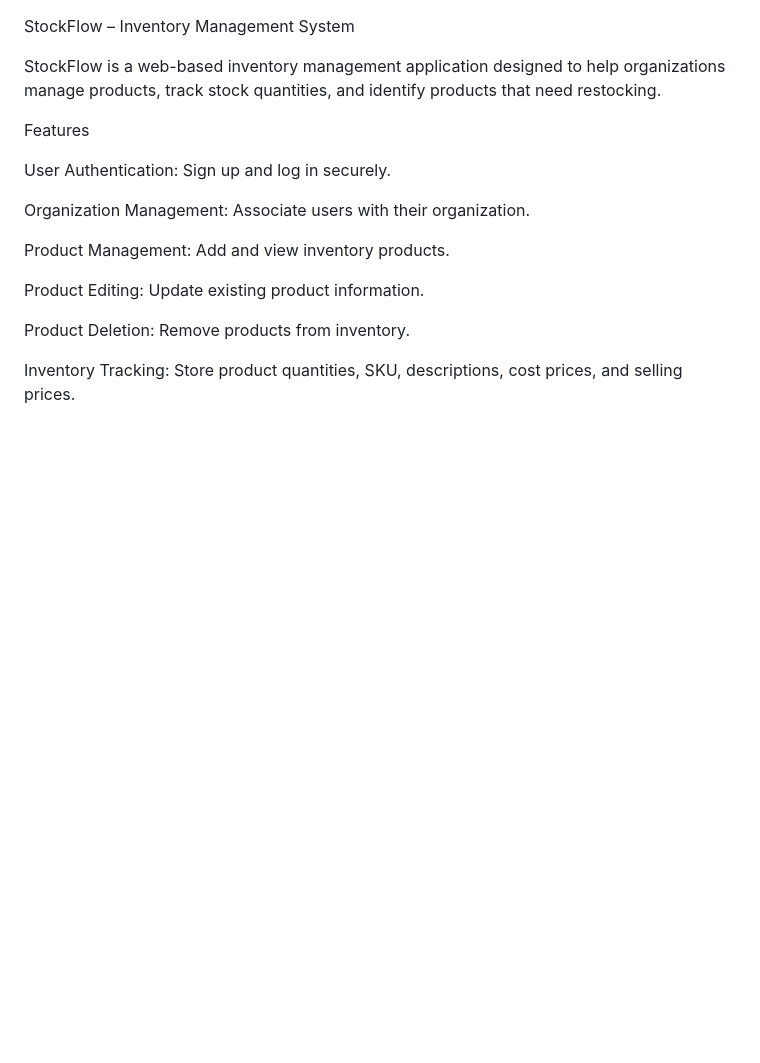
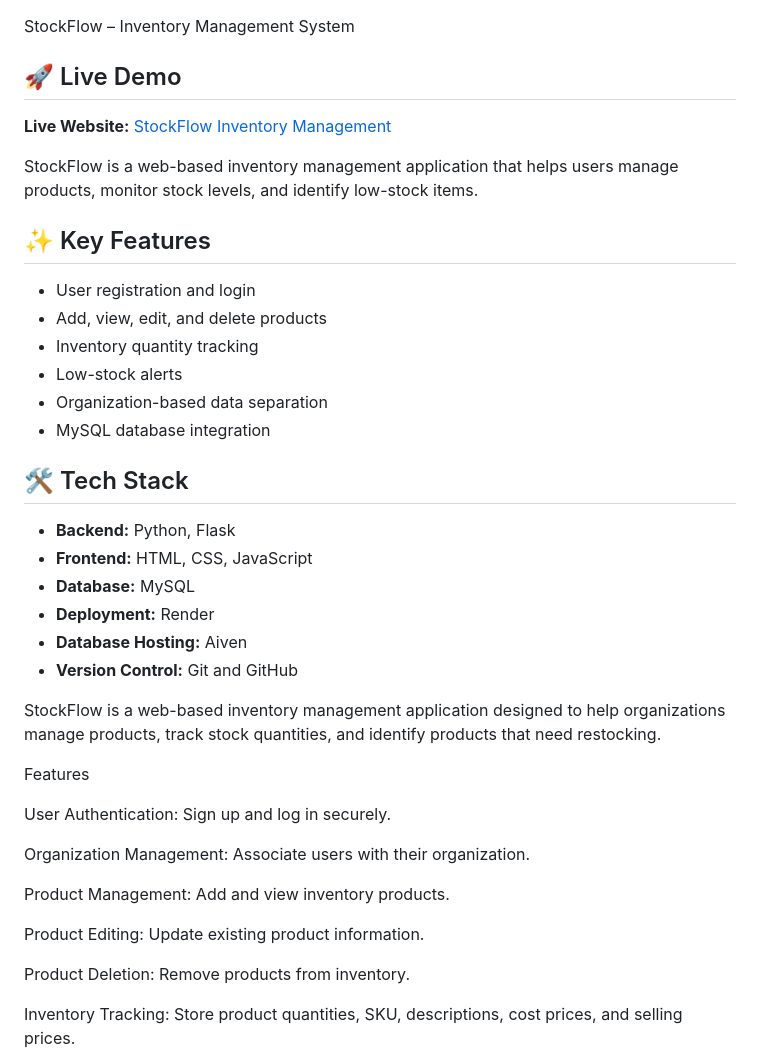
Before and after one commit to bhagya20167/stockflow-inventory--management, a Markdown page: README.md, the part around the change. GitHub-like rendering; blank space fills up the shorter version.

Commit message:
Enhance README with demo, features, and tech stack
Added live demo link, key features, and tech stack information to the README.

```diff
--- a/README.md
+++ b/README.md
@@ -1,5 +1,28 @@
 StockFlow – Inventory Management System
 
+## 🚀 Live Demo
+
+**Live Website:** [StockFlow Inventory Management](https://stockflow-inventory-management-nu7y.onrender.com)
+
+StockFlow is a web-based inventory management application that helps users manage products, monitor stock levels, and identify low-stock items.
+
+## ✨ Key Features
+
+- User registration and login
+- Add, view, edit, and delete products
+- Inventory quantity tracking
+- Low-stock alerts
+- Organization-based data separation
+- MySQL database integration
+
+## 🛠️ Tech Stack
+
+- **Backend:** Python, Flask
+- **Frontend:** HTML, CSS, JavaScript
+- **Database:** MySQL
+- **Deployment:** Render
+- **Database Hosting:** Aiven
+- **Version Control:** Git and GitHub
 
 
 StockFlow is a web-based inventory management application designed to help organizations manage products, track stock quantities, and identify products that need restocking.
```
